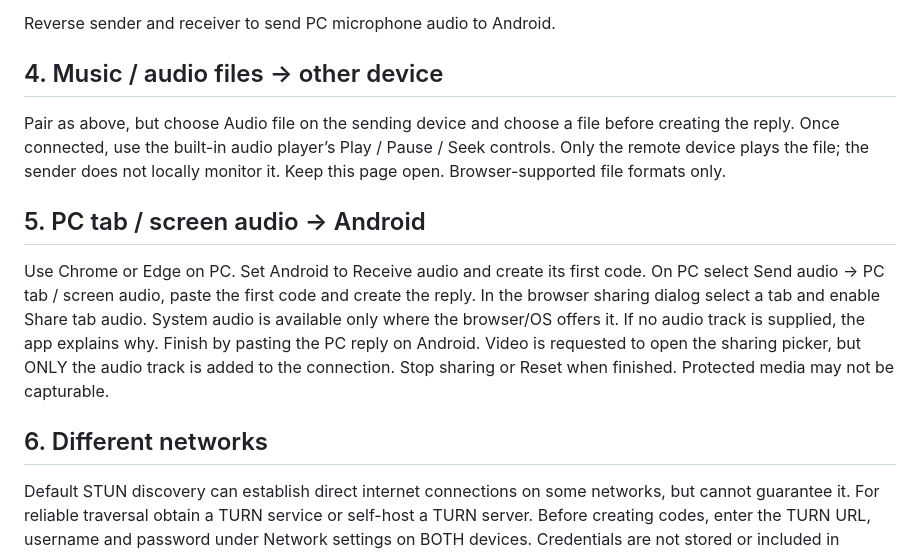
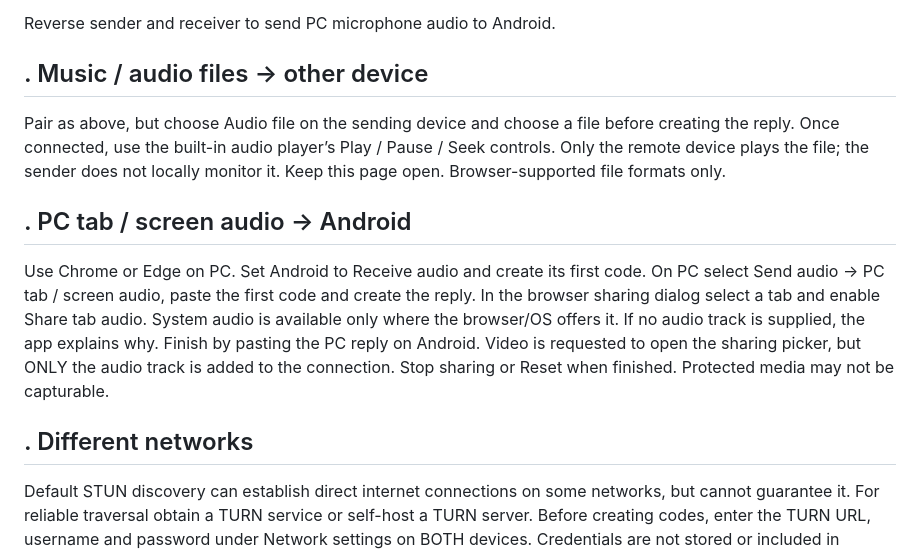
Before and after one commit to ex0skeleton/audio, a Markdown page: README.md, the part around one of its changes. Rendered like a GitHub page.

```diff
--- a/README.md
+++ b/README.md
@@ -41,13 +16,13 @@ For updates: `git add .`, then `git commit -m "Update Audio Wiz"`, then `git pus
 
 Reverse sender and receiver to send PC microphone audio to Android.
 
-## 4. Music / audio files → other device
+## . Music / audio files → other device
 Pair as above, but choose Audio file on the sending device and choose a file before creating the reply. Once connected, use the built-in audio player’s Play / Pause / Seek controls. Only the remote device plays the file; the sender does not locally monitor it. Keep this page open. Browser-supported file formats only.
 
-## 5. PC tab / screen audio → Android
+## . PC tab / screen audio → Android
 Use Chrome or Edge on PC. Set Android to Receive audio and create its first code. On PC select Send audio → PC tab / screen audio, paste the first code and create the reply. In the browser sharing dialog select a tab and enable Share tab audio. System audio is available only where the browser/OS offers it. If no audio track is supplied, the app explains why. Finish by pasting the PC reply on Android. Video is requested to open the sharing picker, but ONLY the audio track is added to the connection. Stop sharing or Reset when finished. Protected media may not be capturable.
 
-## 6. Different networks
+## . Different networks
 Default STUN discovery can establish direct internet connections on some networks, but cannot guarantee it. For reliable traversal obtain a TURN service or self-host a TURN server. Before creating codes, enter the TURN URL, username and password under Network settings on BOTH devices. Credentials are not stored or included in project files. Use temporary credentials from your provider. Force relay tests whether TURN actually works. Reset and generate new codes after any network setting change.
 
 GitHub Pages serves the app; it is NOT a TURN server. No relay service is bundled or paid for. A TURN relay carries encrypted WebRTC audio; it can still see connection metadata. The default STUN service is Google’s public STUN endpoint. Turn STUN off to attempt same-LAN-only discovery without that service; browsers/router policies can still prevent discovery.
```
Also changed, not shown: other parts of README.md (+1 -40 lines).
